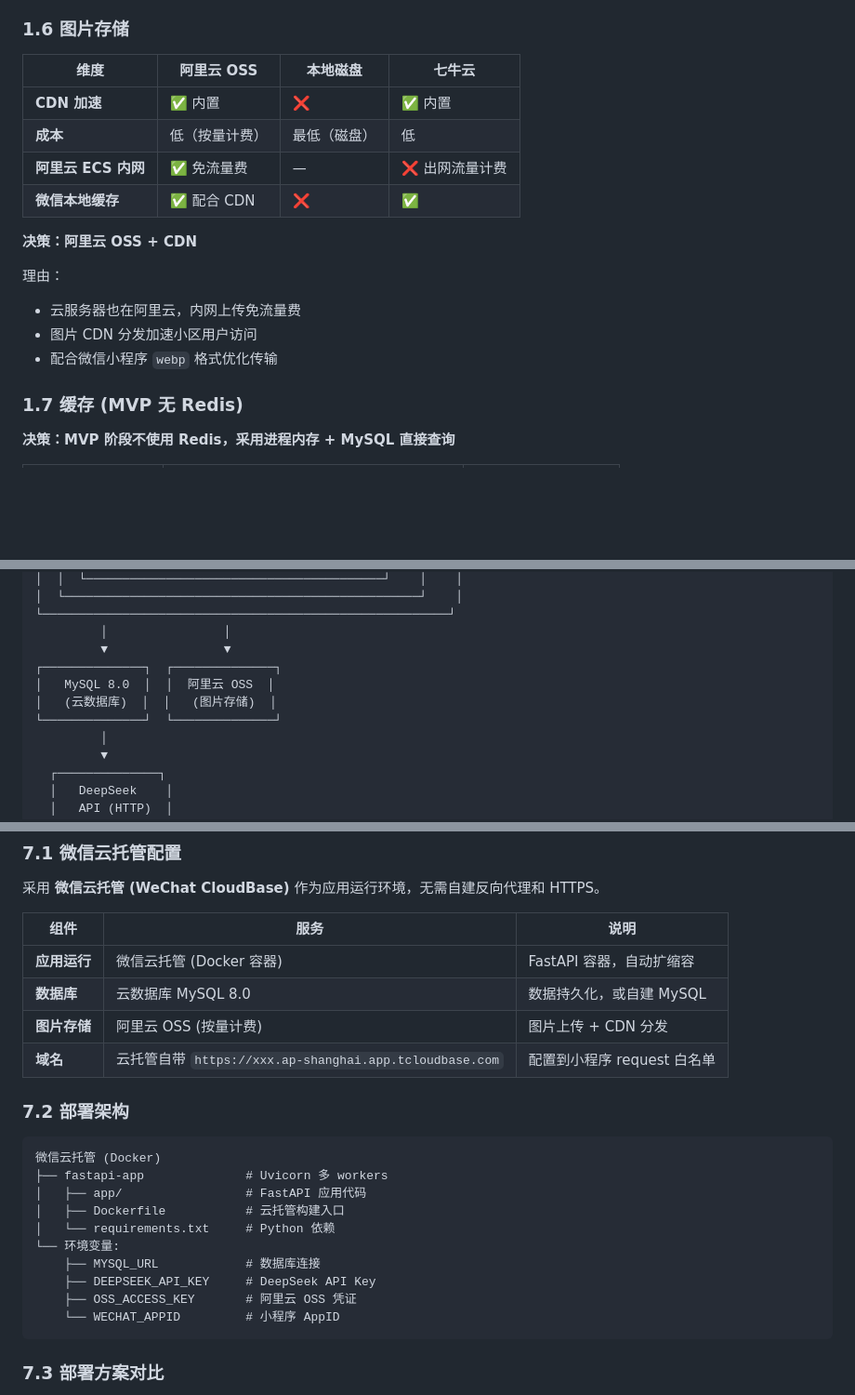
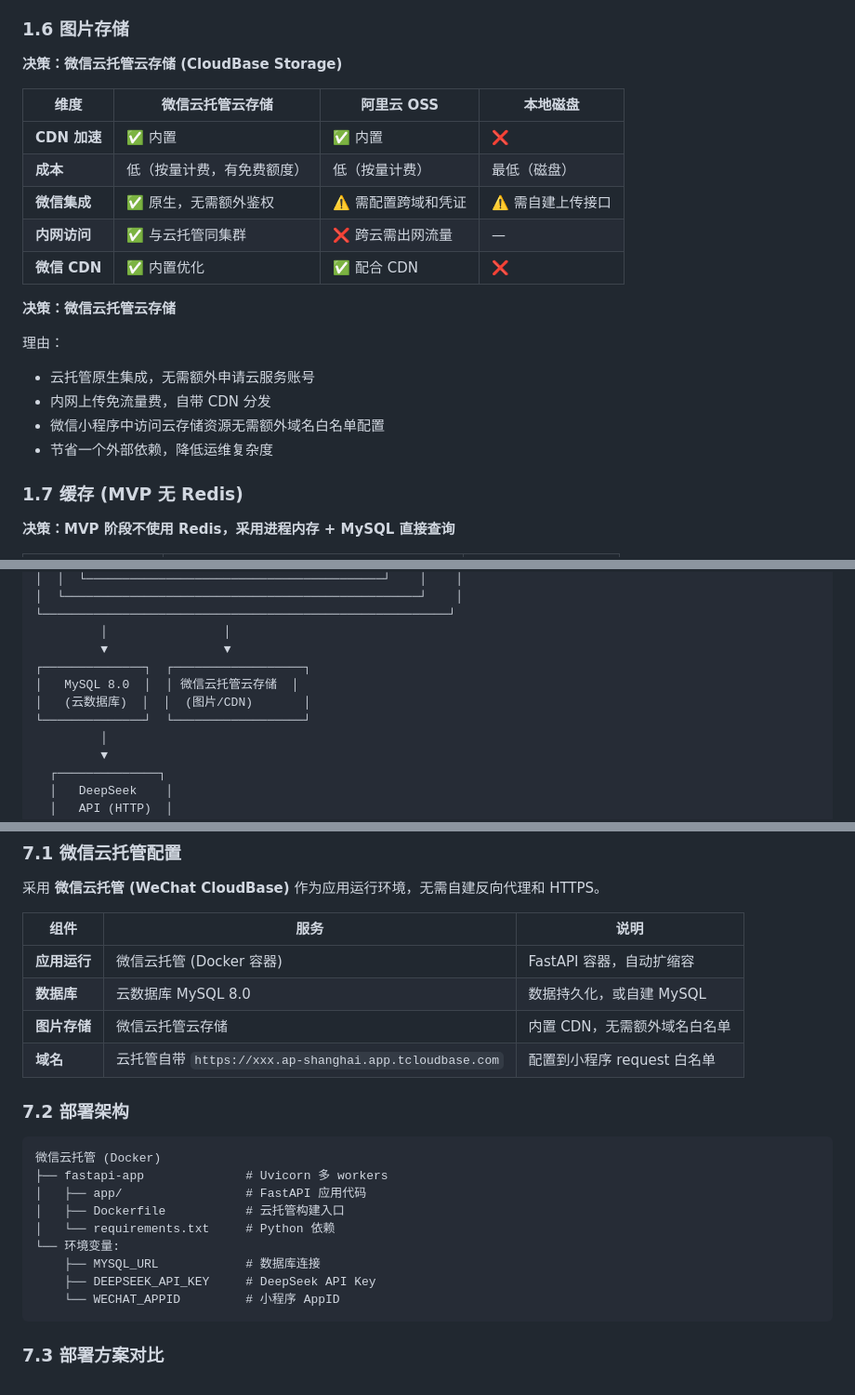
Before and after one commit to ai-0516/lanyuan-base, a Markdown page: docs/TECH_SPEC.md, 3 parts joined by grey strips. Shown at 93% size. GitHub-like rendering; blank space fills up the shorter version.

Commit message:
docs: 图片存储从阿里云OSS改为微信云托管云存储
- 1.6 对比矩阵更新：微信云托管云存储 vs 阿里云OSS vs 本地磁盘
- 架构图将 阿里云OSS 替换为 微信云托管云存储
- 部署配置去掉 OSS_ACCESS_KEY 环境变量
- 依赖去掉 aliyun-oss2-sdk
- 微信云托管云存储内置CDN，无需额外域名白名单

````diff
--- a/docs/TECH_SPEC.md
+++ b/docs/TECH_SPEC.md
@@ -117,19 +117,23 @@
 
 ### 1.6 图片存储
 
-| 维度 | 阿里云 OSS | 本地磁盘 | 七牛云 |
-|------|-----------|---------|-------|
-| **CDN 加速** | ✅ 内置 | ❌ | ✅ 内置 |
-| **成本** | 低（按量计费） | 最低（磁盘） | 低 |
-| **阿里云 ECS 内网** | ✅ 免流量费 | — | ❌ 出网流量计费 |
-| **微信本地缓存** | ✅ 配合 CDN | ❌ | ✅ |
+**决策：微信云托管云存储 (CloudBase Storage)**
 
-**决策：阿里云 OSS + CDN**
+| 维度 | 微信云托管云存储 | 阿里云 OSS | 本地磁盘 |
+|------|----------------|-----------|---------|
+| **CDN 加速** | ✅ 内置 | ✅ 内置 | ❌ |
+| **成本** | 低（按量计费，有免费额度） | 低（按量计费） | 最低（磁盘） |
+| **微信集成** | ✅ 原生，无需额外鉴权 | ⚠️ 需配置跨域和凭证 | ⚠️ 需自建上传接口 |
+| **内网访问** | ✅ 与云托管同集群 | ❌ 跨云需出网流量 | — |
+| **微信 CDN** | ✅ 内置优化 | ✅ 配合 CDN | ❌ |
+
+**决策：微信云托管云存储**
 
 理由：
-- 云服务器也在阿里云，内网上传免流量费
-- 图片 CDN 分发加速小区用户访问
-- 配合微信小程序 `webp` 格式优化传输
+- 云托管原生集成，无需额外申请云服务账号
+- 内网上传免流量费，自带 CDN 分发
+- 微信小程序中访问云存储资源无需额外域名白名单配置
+- 节省一个外部依赖，降低运维复杂度
 
 ### 1.7 缓存 (MVP 无 Redis)
 
@@ -195,10 +199,10 @@
 └────────────────────────────────────────────────────────┘
          │                │
          ▼                ▼
-┌──────────────┐  ┌──────────────┐
-│   MySQL 8.0  │  │  阿里云 OSS  │
-│   (云数据库)  │  │   (图片存储)  │
-└──────────────┘  └──────────────┘
+┌──────────────┐  ┌──────────────────┐
+│   MySQL 8.0  │  │ 微信云托管云存储  │
+│   (云数据库)  │  │  (图片/CDN)       │
+└──────────────┘  └──────────────────┘
          │
          ▼
   ┌──────────────┐
@@ -660,7 +664,7 @@ App (app.js)
 |------|------|------|
 | **应用运行** | 微信云托管 (Docker 容器) | FastAPI 容器，自动扩缩容 |
 | **数据库** | 云数据库 MySQL 8.0 | 数据持久化，或自建 MySQL |
-| **图片存储** | 阿里云 OSS (按量计费) | 图片上传 + CDN 分发 |
+| **图片存储** | 微信云托管云存储 | 内置 CDN，无需额外域名白名单 |
 | **域名** | 云托管自带 `https://xxx.ap-shanghai.app.tcloudbase.com` | 配置到小程序 request 白名单 |
 
 ### 7.2 部署架构
@@ -674,7 +678,6 @@ App (app.js)
 └── 环境变量:
     ├── MYSQL_URL            # 数据库连接
     ├── DEEPSEEK_API_KEY     # DeepSeek API Key
-    ├── OSS_ACCESS_KEY       # 阿里云 OSS 凭证
     └── WECHAT_APPID         # 小程序 AppID
 ```
 
````
Also changed, not shown: other parts of docs/TECH_SPEC.md (+0 -1 lines).
